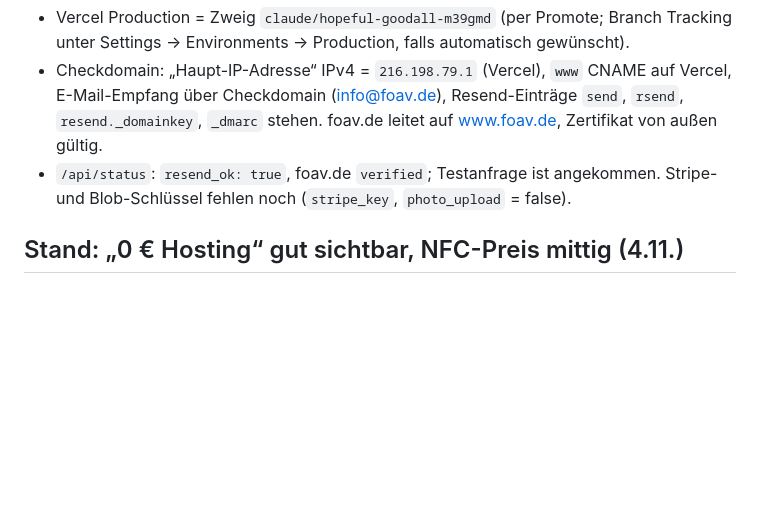
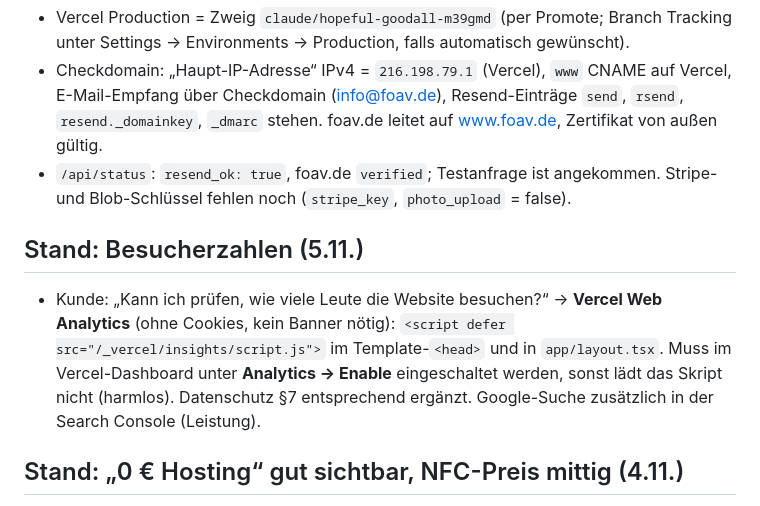
Before and after one commit to davystubenrauch-a11y/Webseite-, a Markdown page: CLAUDE.md, the part around the change. Rendered like a GitHub page; blank space fills up the shorter version.

Commit message:
CLAUDE.md: Besucherzahlen
Co-Authored-By: Claude Opus 5.5 <noreply@anthropic.com>
Claude-Session: https://claude.ai/code/session_01BmgW4GNGez9WR17nNYcC6h

```diff
--- a/CLAUDE.md
+++ b/CLAUDE.md
@@ -7,6 +7,9 @@ Gründer: Florian Dressler (+49 155 66456417) und Davy Stubenrauch (+49 176 5661
 - Vercel Production = Zweig `claude/hopeful-goodall-m39gmd` (per Promote; Branch Tracking unter Settings → Environments → Production, falls automatisch gewünscht).
 - Checkdomain: „Haupt-IP-Adresse“ IPv4 = `216.198.79.1` (Vercel), `www` CNAME auf Vercel, E-Mail-Empfang über Checkdomain (info@foav.de), Resend-Einträge `send`, `rsend`, `resend._domainkey`, `_dmarc` stehen. foav.de leitet auf www.foav.de, Zertifikat von außen gültig.
 - `/api/status`: `resend_ok: true`, foav.de `verified`; Testanfrage ist angekommen. Stripe- und Blob-Schlüssel fehlen noch (`stripe_key`, `photo_upload` = false).
+
+## Stand: Besucherzahlen (5.11.)
+- Kunde: „Kann ich prüfen, wie viele Leute die Website besuchen?“ → **Vercel Web Analytics** (ohne Cookies, kein Banner nötig): `<script defer src="/_vercel/insights/script.js">` im Template-`<head>` und in `app/layout.tsx`. Muss im Vercel-Dashboard unter **Analytics → Enable** eingeschaltet werden, sonst lädt das Skript nicht (harmlos). Datenschutz §7 entsprechend ergänzt. Google-Suche zusätzlich in der Search Console (Leistung).
 
 ## Stand: „0 € Hosting“ gut sichtbar, NFC-Preis mittig (4.11.)
 - Kunde: „Preis bei den NFC-Karten nicht mittig; dass wir kein Hosting verlangen, muss klar dastehen, auf der Startseite bei den Vorteilen und auf der Websites-Seite“.
```
